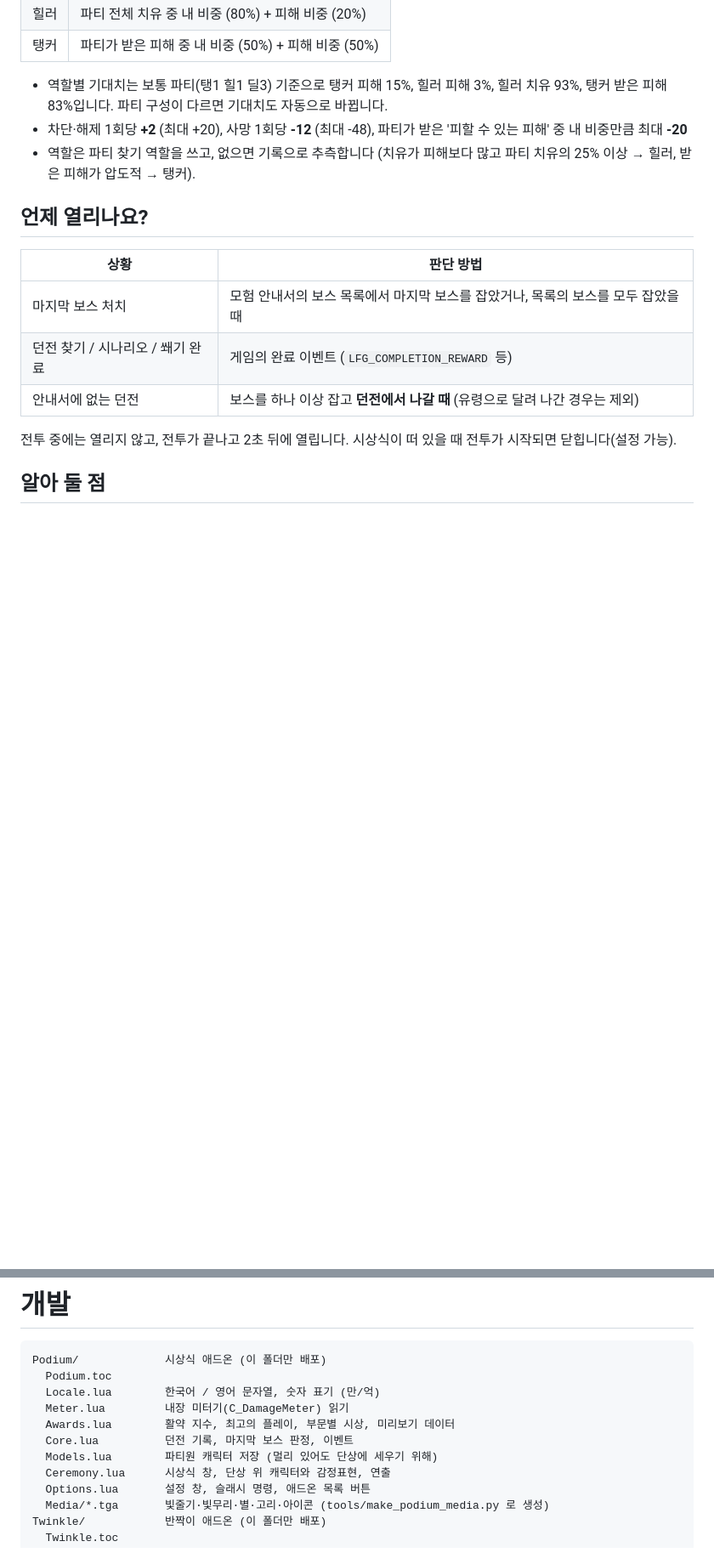
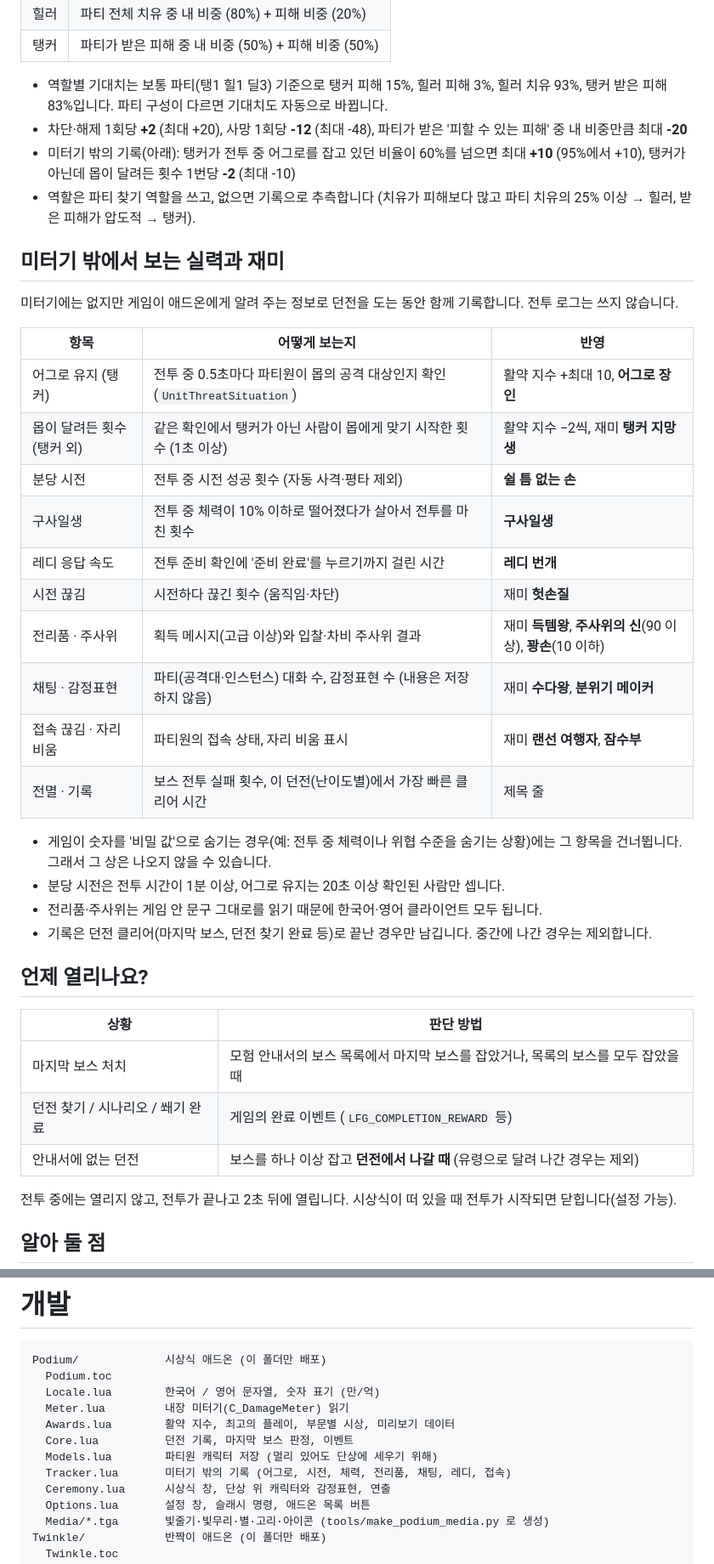
Before and after one commit to BIGARMS5648/ADDON, a Markdown page: README.md, 2 parts joined by grey strips. Shown at 85% size. Drawn GitHub-style; blank space fills up the shorter version.

```diff
--- a/README.md
+++ b/README.md
@@ -73,7 +85,30 @@ AOS 게임이 끝나면 나오는 MVP / POTG 화면처럼, **던전을 클리어
 
 - 역할별 기대치는 보통 파티(탱1 힐1 딜3) 기준으로 탱커 피해 15%, 힐러 피해 3%, 힐러 치유 93%, 탱커 받은 피해 83%입니다. 파티 구성이 다르면 기대치도 자동으로 바뀝니다.
 - 차단·해제 1회당 **+2** (최대 +20), 사망 1회당 **-12** (최대 -48), 파티가 받은 '피할 수 있는 피해' 중 내 비중만큼 최대 **-20**
+- 미터기 밖의 기록(아래): 탱커가 전투 중 어그로를 잡고 있던 비율이 60%를 넘으면 최대 **+10** (95%에서 +10), 탱커가 아닌데 몹이 달려든 횟수 1번당 **-2** (최대 -10)
 - 역할은 파티 찾기 역할을 쓰고, 없으면 기록으로 추측합니다 (치유가 피해보다 많고 파티 치유의 25% 이상 → 힐러, 받은 피해가 압도적 → 탱커).
+
+## 미터기 밖에서 보는 실력과 재미
+
+미터기에는 없지만 게임이 애드온에게 알려 주는 정보로 던전을 도는 동안 함께 기록합니다. 전투 로그는 쓰지 않습니다.
+
+| 항목 | 어떻게 보는지 | 반영 |
+| --- | --- | --- |
+| 어그로 유지 (탱커) | 전투 중 0.5초마다 파티원이 몹의 공격 대상인지 확인 (`UnitThreatSituation`) | 활약 지수 +최대 10, **어그로 장인** |
+| 몹이 달려든 횟수 (탱커 외) | 같은 확인에서 탱커가 아닌 사람이 몹에게 맞기 시작한 횟수 (1초 이상) | 활약 지수 −2씩, 재미 **탱커 지망생** |
+| 분당 시전 | 전투 중 시전 성공 횟수 (자동 사격·평타 제외) | **쉴 틈 없는 손** |
+| 구사일생 | 전투 중 체력이 10% 이하로 떨어졌다가 살아서 전투를 마친 횟수 | **구사일생** |
+| 레디 응답 속도 | 전투 준비 확인에 '준비 완료'를 누르기까지 걸린 시간 | **레디 번개** |
+| 시전 끊김 | 시전하다 끊긴 횟수 (움직임·차단) | 재미 **헛손질** |
+| 전리품 · 주사위 | 획득 메시지(고급 이상)와 입찰·차비 주사위 결과 | 재미 **득템왕**, **주사위의 신**(90 이상), **꽝손**(10 이하) |
+| 채팅 · 감정표현 | 파티(공격대·인스턴스) 대화 수, 감정표현 수 (내용은 저장하지 않음) | 재미 **수다왕**, **분위기 메이커** |
+| 접속 끊김 · 자리 비움 | 파티원의 접속 상태, 자리 비움 표시 | 재미 **랜선 여행자**, **잠수부** |
+| 전멸 · 기록 | 보스 전투 실패 횟수, 이 던전(난이도별)에서 가장 빠른 클리어 시간 | 제목 줄 |
+
+- 게임이 숫자를 '비밀 값'으로 숨기는 경우(예: 전투 중 체력이나 위협 수준을 숨기는 상황)에는 그 항목을 건너뜁니다. 그래서 그 상은 나오지 않을 수 있습니다.
+- 분당 시전은 전투 시간이 1분 이상, 어그로 유지는 20초 이상 확인된 사람만 셉니다.
+- 전리품·주사위는 게임 안 문구 그대로를 읽기 때문에 한국어·영어 클라이언트 모두 됩니다.
+- 기록은 던전 클리어(마지막 보스, 던전 찾기 완료 등)로 끝난 경우만 남깁니다. 중간에 나간 경우는 제외합니다.
 
 ## 언제 열리나요?
 
@@ -210,6 +245,7 @@ Podium/             시상식 애드온 (이 폴더만 배포)
   Awards.lua        활약 지수, 최고의 플레이, 부문별 시상, 미리보기 데이터
   Core.lua          던전 기록, 마지막 보스 판정, 이벤트
   Models.lua        파티원 캐릭터 저장 (멀리 있어도 단상에 세우기 위해)
+  Tracker.lua       미터기 밖의 기록 (어그로, 시전, 체력, 전리품, 채팅, 레디, 접속)
   Ceremony.lua      시상식 창, 단상 위 캐릭터와 감정표현, 연출
   Options.lua       설정 창, 슬래시 명령, 애드온 목록 버튼
   Media/*.tga       빛줄기·빛무리·별·고리·아이콘 (tools/make_podium_media.py 로 생성)
```
Also changed, not shown: other parts of README.md (+13 -1 lines), docs/podium_preview.png, 9 other files.
